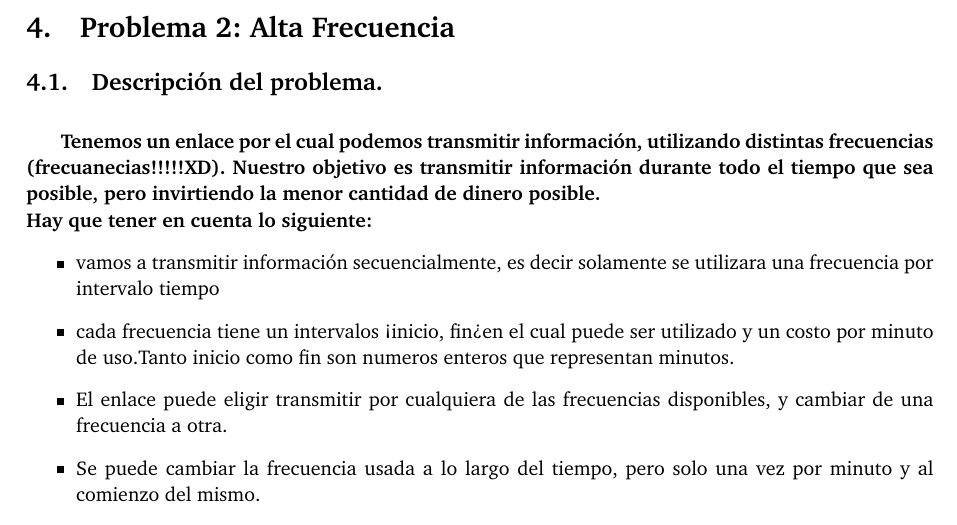
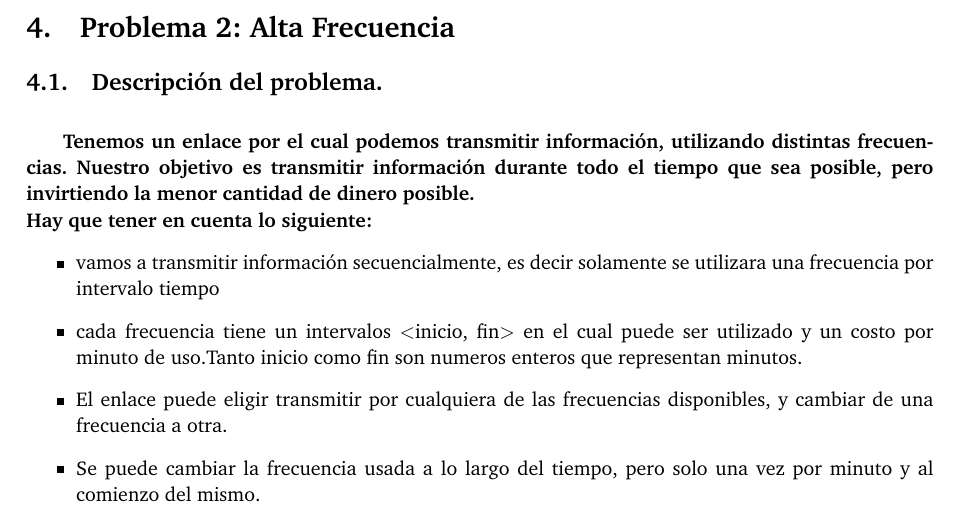
Before and after one commit to giselabelen/algo3, a LaTeX paper (TP1/algo3-latex-master/informe/informe.tex, which reads TP1/algo3-latex-master/informe/problema2.tex): part of page 12 of 29, cut so that both start at the same text. Compiled offline with pdfLaTeX; a LaTeX package or settings file that is missing is left out.

Commit message:
el intervalo

```diff
--- a/TP1/algo3-latex-master/informe/problema2.tex
+++ b/TP1/algo3-latex-master/informe/problema2.tex
@@ -3,14 +3,14 @@
 \vspace*{0.3cm}
 
 \textbf{
-Tenemos un enlace por el cual podemos transmitir información, utilizando distintas frecuencias (frecuanecias!!!!!XD).
+Tenemos un enlace por el cual podemos transmitir información, utilizando distintas frecuencias.
 Nuestro objetivo es transmitir información durante todo el tiempo que sea posible, pero invirtiendo la menor cantidad de dinero posible.
 \\
 Hay que tener en cuenta lo siguiente:
 }
 \begin{itemize}
 	\item vamos a transmitir información secuencialmente, es decir solamente se utilizara una frecuencia por intervalo tiempo
-	\item cada frecuencia tiene un intervalos <inicio, fin> en el cual puede ser utilizado y un costo por minuto de uso.Tanto inicio como fin son numeros enteros que representan minutos.
+	\item cada frecuencia tiene un intervalos $<$inicio, fin$>$ en el cual puede ser utilizado y un costo por minuto de uso.Tanto inicio como fin son numeros enteros que representan minutos.
 	\item El enlace puede eligir transmitir por cualquiera de las frecuencias disponibles, y cambiar de una frecuencia a otra.
 	\item Se puede cambiar la frecuencia usada a lo largo del tiempo, pero solo una vez por minuto y al comienzo del mismo.
 \end{itemize}
```
